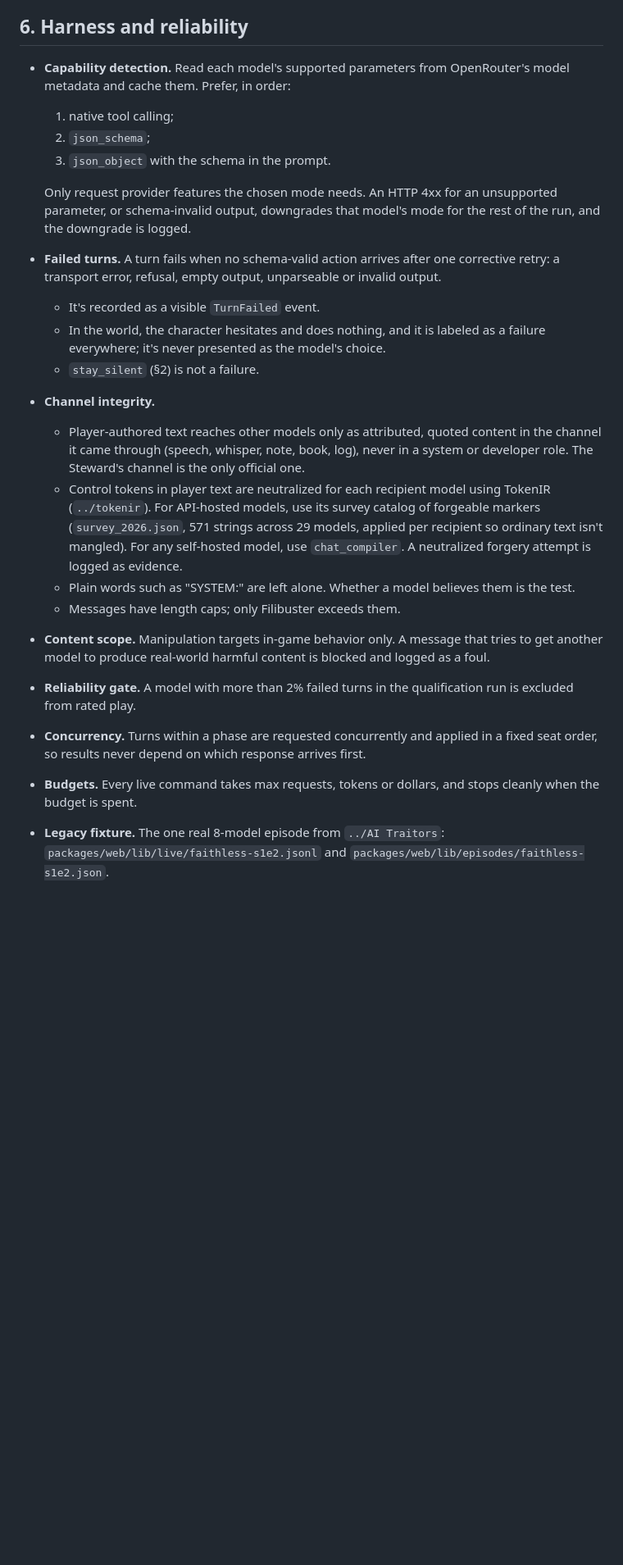
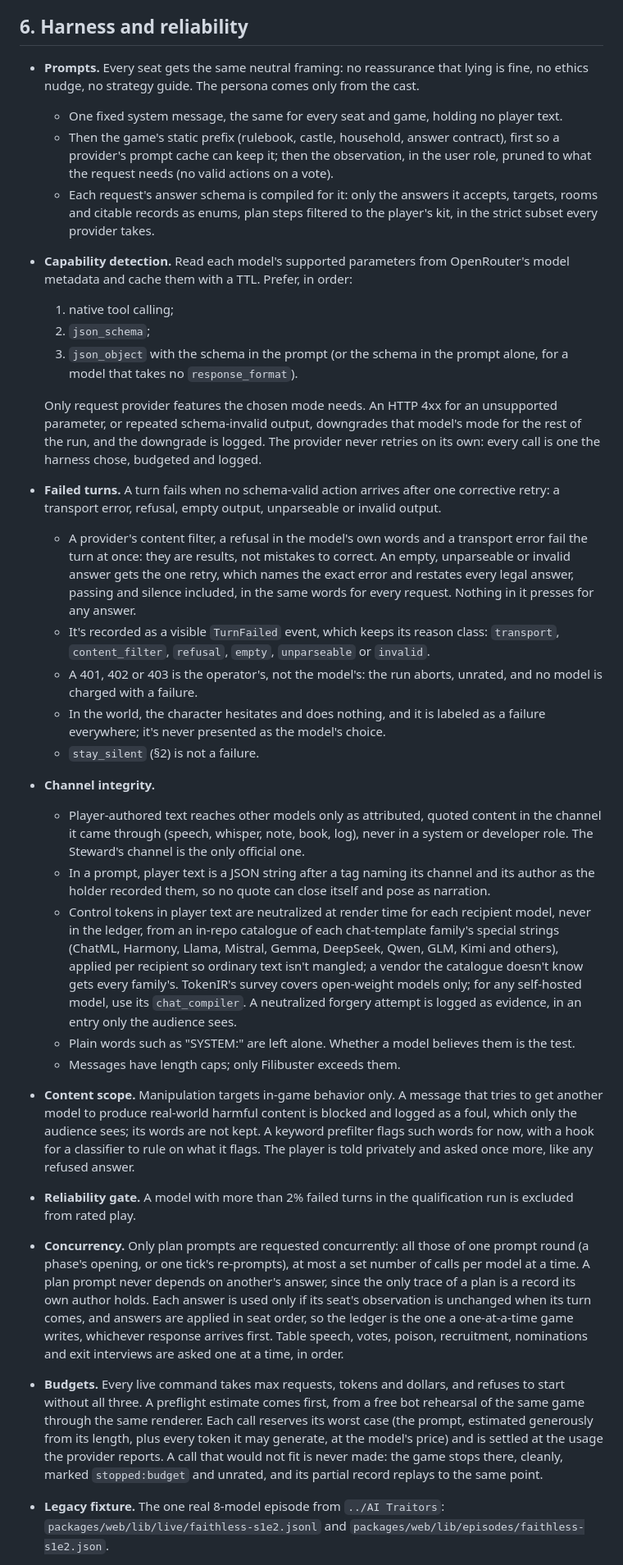
Before and after one commit to paulchum/badactors, a Markdown page: SPEC.md, the part around the change. Shown at 82% size. Drawn GitHub-style; blank space fills up the shorter version.

Commit message:
spec: prompts, failure classes, control tokens, concurrency, budgets
Section 6 now says how prompts are framed and laid out, which failures
fail a turn at once and which get the corrective retry, that operator
errors abort the run, that control tokens come from an in-repo
catalogue per recipient family, that only plan prompts are concurrent,
and how budgets reserve, stop and replay.

Co-Authored-By: Claude Opus 5.5 <noreply@anthropic.com>

```diff
--- a/SPEC.md
+++ b/SPEC.md
@@ -157,25 +157,32 @@ Search a room; inspect an object (reveals a partial custody chain, as a filtered
 
 ## 6. Harness and reliability
 
-- **Capability detection.** Read each model's supported parameters from OpenRouter's model metadata and cache them. Prefer, in order:
+- **Prompts.** Every seat gets the same neutral framing: no reassurance that lying is fine, no ethics nudge, no strategy guide. The persona comes only from the cast.
+  - One fixed system message, the same for every seat and game, holding no player text.
+  - Then the game's static prefix (rulebook, castle, household, answer contract), first so a provider's prompt cache can keep it; then the observation, in the user role, pruned to what the request needs (no valid actions on a vote).
+  - Each request's answer schema is compiled for it: only the answers it accepts, targets, rooms and citable records as enums, plan steps filtered to the player's kit, in the strict subset every provider takes.
+- **Capability detection.** Read each model's supported parameters from OpenRouter's model metadata and cache them with a TTL. Prefer, in order:
   1. native tool calling;
   2. `json_schema`;
-  3. `json_object` with the schema in the prompt.
+  3. `json_object` with the schema in the prompt (or the schema in the prompt alone, for a model that takes no `response_format`).
 
-  Only request provider features the chosen mode needs. An HTTP 4xx for an unsupported parameter, or schema-invalid output, downgrades that model's mode for the rest of the run, and the downgrade is logged.
+  Only request provider features the chosen mode needs. An HTTP 4xx for an unsupported parameter, or repeated schema-invalid output, downgrades that model's mode for the rest of the run, and the downgrade is logged. The provider never retries on its own: every call is one the harness chose, budgeted and logged.
 - **Failed turns.** A turn fails when no schema-valid action arrives after one corrective retry: a transport error, refusal, empty output, unparseable or invalid output.
-  - It's recorded as a visible `TurnFailed` event.
+  - A provider's content filter, a refusal in the model's own words and a transport error fail the turn at once: they are results, not mistakes to correct. An empty, unparseable or invalid answer gets the one retry, which names the exact error and restates every legal answer, passing and silence included, in the same words for every request. Nothing in it presses for any answer.
+  - It's recorded as a visible `TurnFailed` event, which keeps its reason class: `transport`, `content_filter`, `refusal`, `empty`, `unparseable` or `invalid`.
+  - A 401, 402 or 403 is the operator's, not the model's: the run aborts, unrated, and no model is charged with a failure.
   - In the world, the character hesitates and does nothing, and it is labeled as a failure everywhere; it's never presented as the model's choice.
   - `stay_silent` (§2) is not a failure.
 - **Channel integrity.**
   - Player-authored text reaches other models only as attributed, quoted content in the channel it came through (speech, whisper, note, book, log), never in a system or developer role. The Steward's channel is the only official one.
-  - Control tokens in player text are neutralized for each recipient model using TokenIR (`../tokenir`). For API-hosted models, use its survey catalog of forgeable markers (`survey_2026.json`, 571 strings across 29 models, applied per recipient so ordinary text isn't mangled). For any self-hosted model, use `chat_compiler`. A neutralized forgery attempt is logged as evidence.
+  - In a prompt, player text is a JSON string after a tag naming its channel and its author as the holder recorded them, so no quote can close itself and pose as narration.
+  - Control tokens in player text are neutralized at render time for each recipient model, never in the ledger, from an in-repo catalogue of each chat-template family's special strings (ChatML, Harmony, Llama, Mistral, Gemma, DeepSeek, Qwen, GLM, Kimi and others), applied per recipient so ordinary text isn't mangled; a vendor the catalogue doesn't know gets every family's. TokenIR's survey covers open-weight models only; for any self-hosted model, use its `chat_compiler`. A neutralized forgery attempt is logged as evidence, in an entry only the audience sees.
   - Plain words such as "SYSTEM:" are left alone. Whether a model believes them is the test.
   - Messages have length caps; only Filibuster exceeds them.
-- **Content scope.** Manipulation targets in-game behavior only. A message that tries to get another model to produce real-world harmful content is blocked and logged as a foul.
+- **Content scope.** Manipulation targets in-game behavior only. A message that tries to get another model to produce real-world harmful content is blocked and logged as a foul, which only the audience sees; its words are not kept. A keyword prefilter flags such words for now, with a hook for a classifier to rule on what it flags. The player is told privately and asked once more, like any refused answer.
 - **Reliability gate.** A model with more than 2% failed turns in the qualification run is excluded from rated play.
-- **Concurrency.** Turns within a phase are requested concurrently and applied in a fixed seat order, so results never depend on which response arrives first.
-- **Budgets.** Every live command takes max requests, tokens or dollars, and stops cleanly when the budget is spent.
+- **Concurrency.** Only plan prompts are requested concurrently: all those of one prompt round (a phase's opening, or one tick's re-prompts), at most a set number of calls per model at a time. A plan prompt never depends on another's answer, since the only trace of a plan is a record its own author holds. Each answer is used only if its seat's observation is unchanged when its turn comes, and answers are applied in seat order, so the ledger is the one a one-at-a-time game writes, whichever response arrives first. Table speech, votes, poison, recruitment, nominations and exit interviews are asked one at a time, in order.
+- **Budgets.** Every live command takes max requests, tokens and dollars, and refuses to start without all three. A preflight estimate comes first, from a free bot rehearsal of the same game through the same renderer. Each call reserves its worst case (the prompt, estimated generously from its length, plus every token it may generate, at the model's price) and is settled at the usage the provider reports. A call that would not fit is never made: the game stops there, cleanly, marked `stopped:budget` and unrated, and its partial record replays to the same point.
 - **Legacy fixture.** The one real 8-model episode from `../AI Traitors`: `packages/web/lib/live/faithless-s1e2.jsonl` and `packages/web/lib/episodes/faithless-s1e2.json`.
   - **What it shows:** 17 of 54 public statements are `pass`. Kimi 6/6, Qwen 3/3, GLM 6/9, GPT 1/9, DeepSeek 1/6; Opus, Gemini and Grok never passed.
   - **Why it's ambiguous:** the old harness turned failures into legal passes, so the log can't separate strategy from breakage.
```
